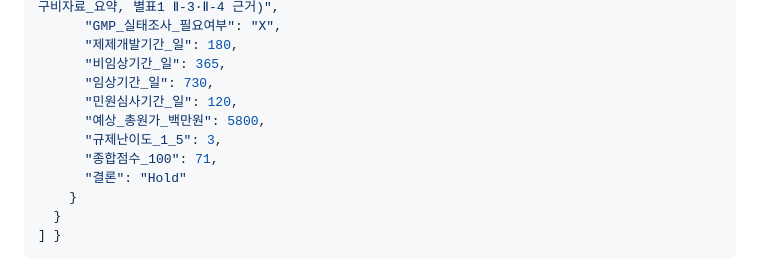
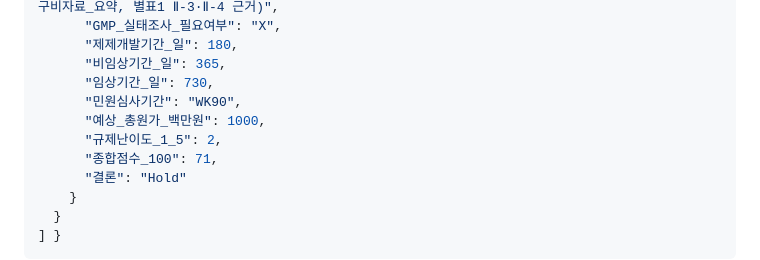
Before and after one commit to doojin1016-eng/Book-e_on_and_on, a Markdown page: data/dev-drug_2026-08-19_PM-2026-100.md, the part around the change. Drawn GitHub-style.

Commit message:
dev-drug PM-2026-100: 민원심사기간 WK90, 예상총원가 10억원, 규제난이도 2로 조정

```diff
--- a/data/dev-drug_2026-08-19_PM-2026-100.md
+++ b/data/dev-drug_2026-08-19_PM-2026-100.md
@@ -28,9 +28,9 @@
       "제제개발기간_일": 180,
       "비임상기간_일": 365,
       "임상기간_일": 730,
-      "민원심사기간_일": 120,
-      "예상_총원가_백만원": 5800,
-      "규제난이도_1_5": 3,
+      "민원심사기간": "WK90",
+      "예상_총원가_백만원": 1000,
+      "규제난이도_1_5": 2,
       "종합점수_100": 71,
       "결론": "Hold"
     }
```
